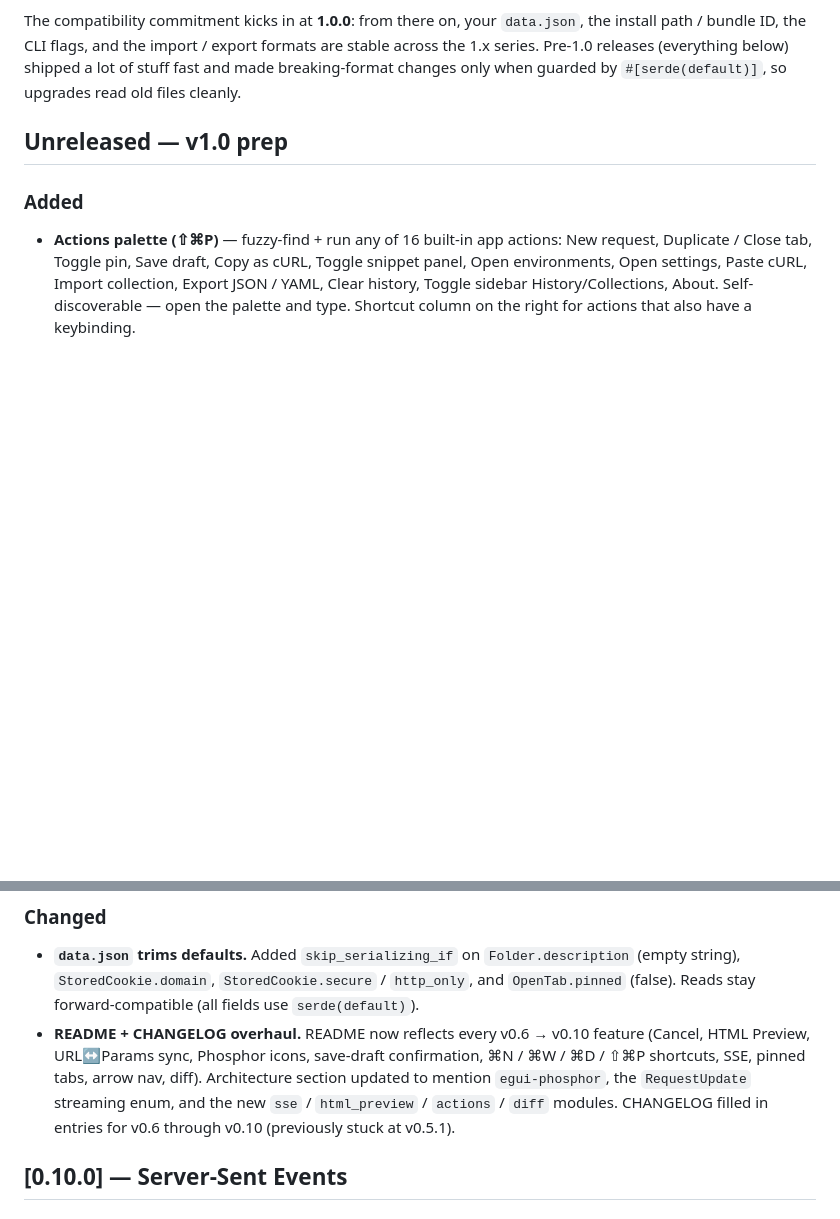
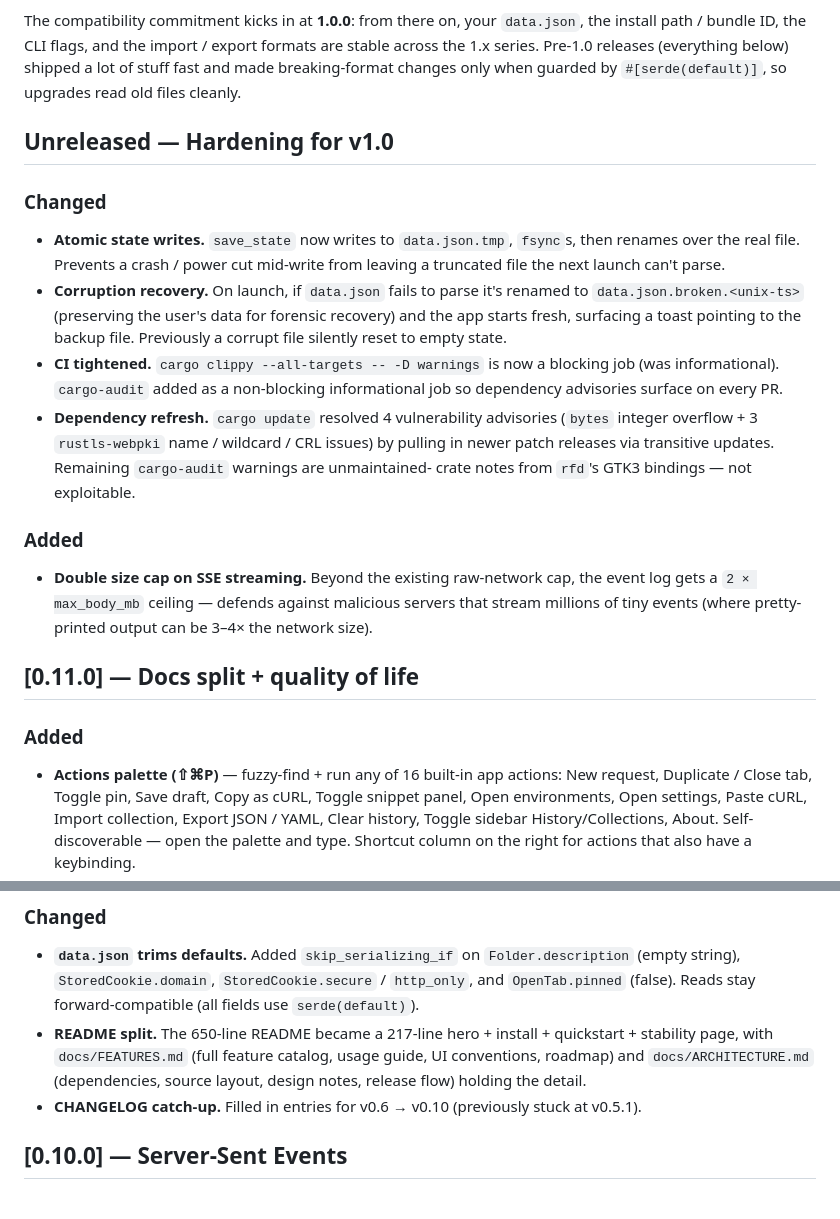
Before and after one commit to chud-lori/rusty-requester, a Markdown page: CHANGELOG.md, 2 parts joined by grey strips. GitHub-like rendering; blank space fills up the shorter version.

Commit message:
Log v1.0 hardening changes

```diff
--- a/CHANGELOG.md
+++ b/CHANGELOG.md
@@ -11,7 +11,35 @@ releases (everything below) shipped a lot of stuff fast and made
 breaking-format changes only when guarded by `#[serde(default)]`, so
 upgrades read old files cleanly.
 
-## Unreleased — v1.0 prep
+## Unreleased — Hardening for v1.0
+
+### Changed
+- **Atomic state writes.** `save_state` now writes to `data.json.tmp`,
+  `fsync`s, then renames over the real file. Prevents a crash / power
+  cut mid-write from leaving a truncated file the next launch can't
+  parse.
+- **Corruption recovery.** On launch, if `data.json` fails to parse
+  it's renamed to `data.json.broken.<unix-ts>` (preserving the user's
+  data for forensic recovery) and the app starts fresh, surfacing a
+  toast pointing to the backup file. Previously a corrupt file
+  silently reset to empty state.
+- **CI tightened.** `cargo clippy --all-targets -- -D warnings` is now
+  a blocking job (was informational). `cargo-audit` added as a
+  non-blocking informational job so dependency advisories surface on
+  every PR.
+- **Dependency refresh.** `cargo update` resolved 4 vulnerability
+  advisories (`bytes` integer overflow + 3 `rustls-webpki` name /
+  wildcard / CRL issues) by pulling in newer patch releases via
+  transitive updates. Remaining `cargo-audit` warnings are unmaintained-
+  crate notes from `rfd`'s GTK3 bindings — not exploitable.
+
+### Added
+- **Double size cap on SSE streaming.** Beyond the existing raw-network
+  cap, the event log gets a `2 × max_body_mb` ceiling — defends against
+  malicious servers that stream millions of tiny events (where pretty-
+  printed output can be 3–4× the network size).
+
+## [0.11.0] — Docs split + quality of life
 
 ### Added
 - **Actions palette (⇧⌘P)** — fuzzy-find + run any of 16 built-in app
@@ -31,14 +59,13 @@ upgrades read old files cleanly.
   `Folder.description` (empty string), `StoredCookie.domain`,
   `StoredCookie.secure` / `http_only`, and `OpenTab.pinned` (false).
   Reads stay forward-compatible (all fields use `serde(default)`).
-- **README + CHANGELOG overhaul.** README now reflects every v0.6 →
-  v0.10 feature (Cancel, HTML Preview, URL↔Params sync, Phosphor
-  icons, save-draft confirmation, ⌘N / ⌘W / ⌘D / ⇧⌘P shortcuts, SSE,
-  pinned tabs, arrow nav, diff). Architecture section updated to
-  mention `egui-phosphor`, the `RequestUpdate` streaming enum, and
-  the new `sse` / `html_preview` / `actions` / `diff` modules.
-  CHANGELOG filled in entries for v0.6 through v0.10 (previously
-  stuck at v0.5.1).
+- **README split.** The 650-line README became a 217-line hero +
+  install + quickstart + stability page, with `docs/FEATURES.md` (full
+  feature catalog, usage guide, UI conventions, roadmap) and
+  `docs/ARCHITECTURE.md` (dependencies, source layout, design notes,
+  release flow) holding the detail.
+- **CHANGELOG catch-up.** Filled in entries for v0.6 → v0.10
+  (previously stuck at v0.5.1).
 
 ## [0.10.0] — Server-Sent Events
 
```
